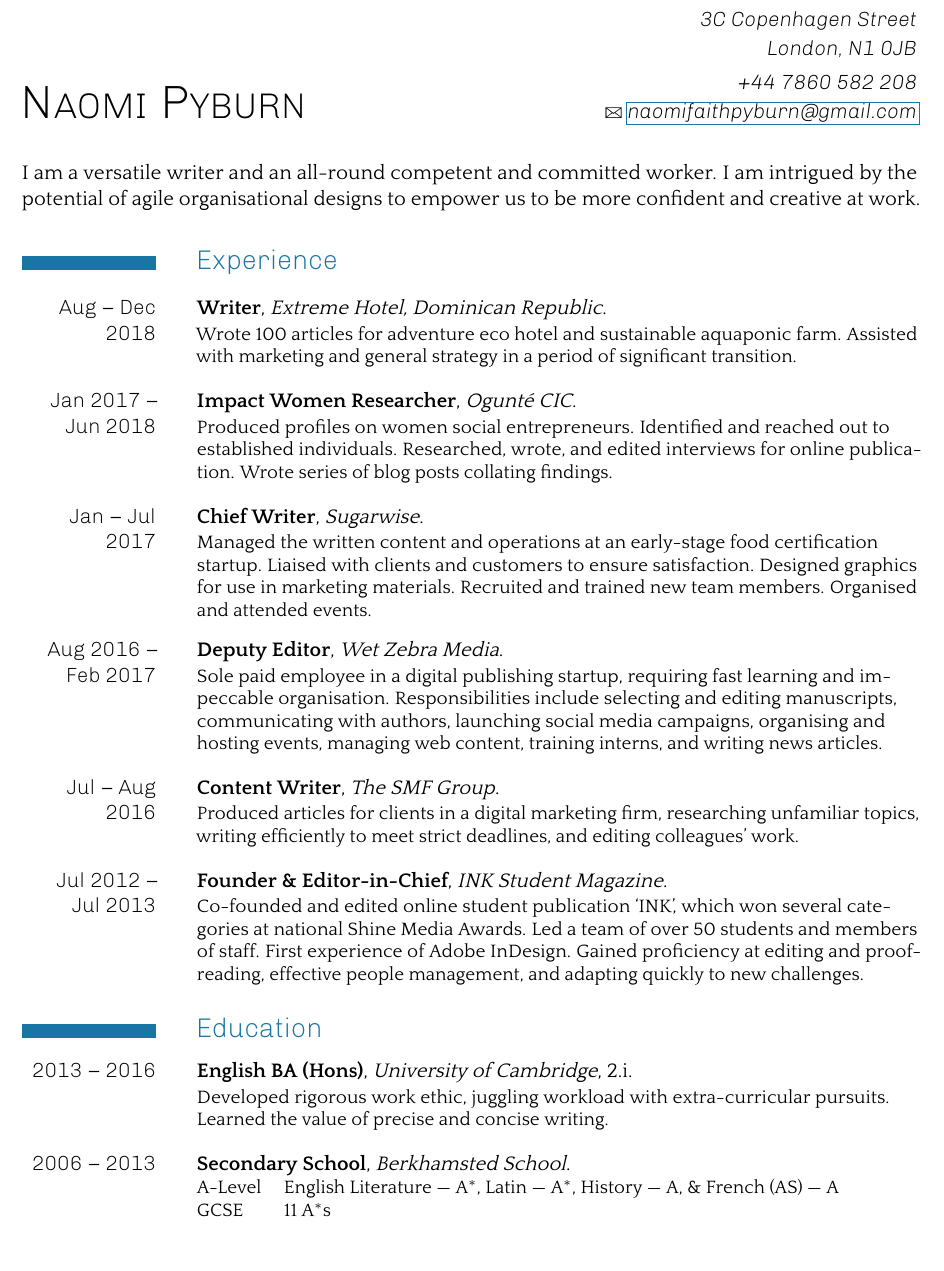
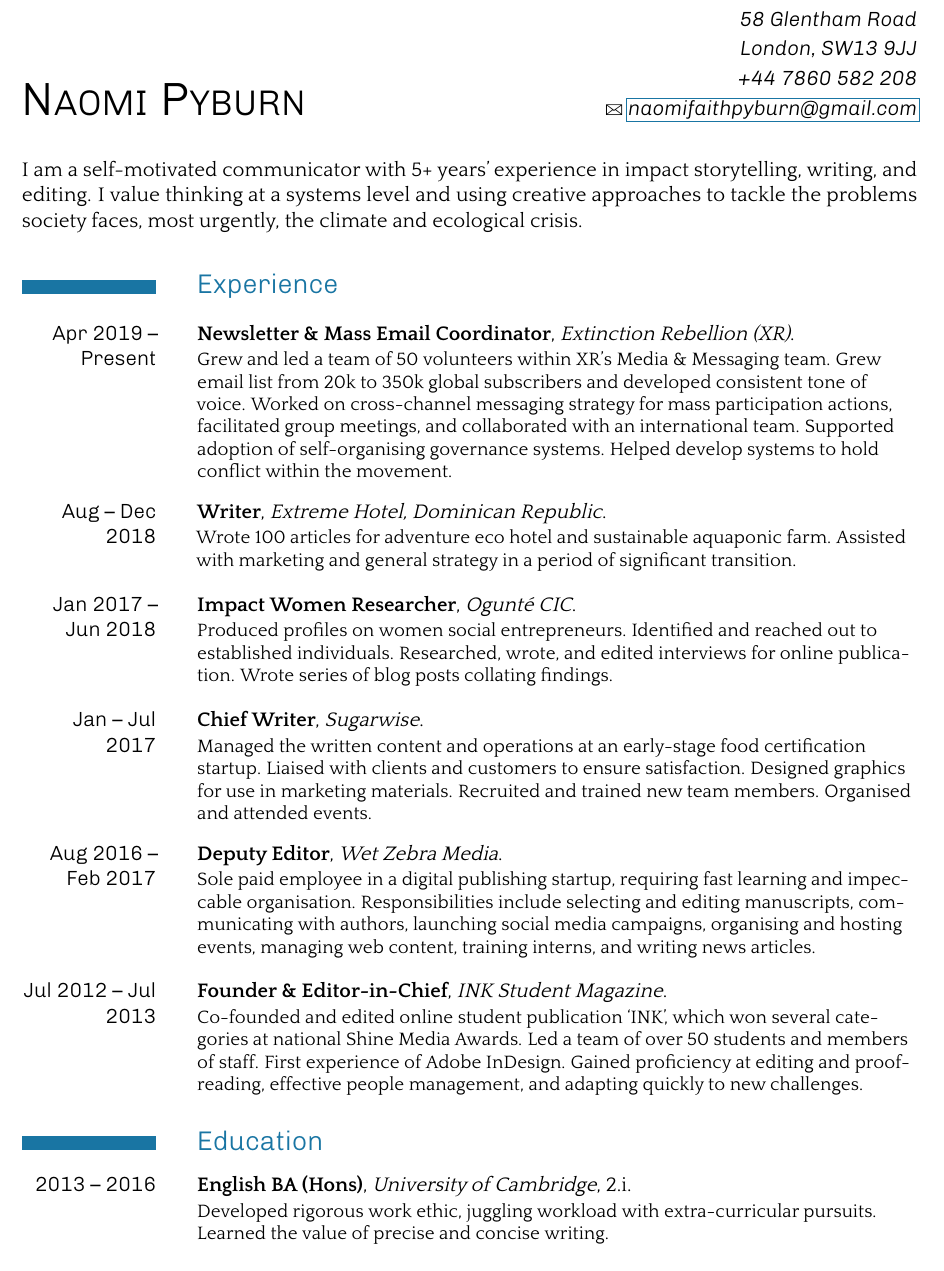
Before and after one commit to ruhatch/cvs, a LaTeX CV (NaomiPyburnCV.tex): part of the page, cut at the place of the change. The pictures show the PDF file NaomiPyburnCV.pdf that the author committed with the source.

Commit message:
Update Nomes CV

```diff
--- a/NaomiPyburnCV.tex
+++ b/NaomiPyburnCV.tex
@@ -13,8 +13,8 @@
 \renewcommand*\familyname{P{\HUge YBURN}}
 \renewcommand*\mobile{+44 7860 582 208}
 \renewcommand*\email{naomifaithpyburn@gmail.com}
-\renewcommand*\addressstreet{3C Copenhagen Street}
-\renewcommand*\addresscity{London, N1 0JB}
+\renewcommand*\addressstreet{58 Glentham Road}
+\renewcommand*\addresscity{London, SW13 9JJ}
 
 \renewcommand\mobilesymbol{\,}
 
@@ -32,9 +32,10 @@
   \maketitle
 
   \justify
-  I am a versatile writer and an all-round competent and committed worker. I am
-  intrigued by the potential of agile organisational designs to empower us
-  to be more confident and creative at work.
+  I am a self-motivated communicator with 5+ years' experience in impact
+  storytelling, writing, and editing. I value thinking at a systems level and
+  using creative approaches to tackle the problems society faces, most urgently,
+  the climate and ecological crisis.
 
   \raggedright
 
@@ -42,8 +43,19 @@
   \section{Experience}
 
   \cventry[1em]
-  {Aug -- Dec 2018}
-  {Writer}
+  {Apr 2019 -- Present} {Newsletter \& Mass Email Coordinator}
+  {Extinction Rebellion (XR)}
+  {}
+  {}
+  {Grew and led a team of 50 volunteers within XR's Media \& Messaging team.
+  Grew email list from 20k to 350k global subscribers and developed consistent
+  tone of voice. Worked on cross-channel messaging strategy for mass
+  participation actions, facilitated group meetings, and collaborated with an
+  international team. Supported adoption of self-organising governance systems.
+  Helped develop systems to hold conflict within the movement.}
+
+  \cventry[1em]
+  {Aug -- Dec 2018} {Writer}
   {Extreme Hotel, Dominican Republic}
   {}
   {}
@@ -84,15 +96,15 @@
   organising and hosting events, managing web content, training interns, and
   writing news articles.}
 
-  \cventry[1em]
-  {Jul -- Aug 2016}
-  {Content Writer}
-  {The SMF Group}
-  {}
-  {}
-  {Produced articles for clients in a digital marketing firm, researching
-  unfamiliar topics, writing efficiently to meet strict deadlines, and editing
-  colleagues' work.}
+  % \cventry[1em]
+  % {Jul -- Aug 2016}
+  % {Content Writer}
+  % {The SMF Group}
+  % {}
+  % {}
+  % {Produced articles for clients in a digital marketing firm, researching
+  % unfamiliar topics, writing efficiently to meet strict deadlines, and editing
+  % colleagues' work.}
 
   \cventry
   {Jul 2012 -- Jul 2013}
@@ -118,17 +130,17 @@
   {Developed rigorous work ethic, juggling workload with extra-curricular
   pursuits. Learned the value of precise and concise writing.}
 
-  \cventry
-  {2006 -- 2013}
-  {Secondary School}
-  {Berkhamsted School}
-  {}
-  {}
-  {
-    \begin{tabular}{@{}ll}
-      A-Level & English Literature --- A$^*$, Latin --- A$^*$, History --- A, \& French (AS) --- A\\
-      GCSE & 11 A$^*$s
-    \end{tabular}
-  }
+  % \cventry
+  % {2006 -- 2013}
+  % {Secondary School}
+  % {Berkhamsted School}
+  % {}
+  % {}
+  % {
+  %   \begin{tabular}{@{}ll}
+  %     A-Level & English Literature --- A$^*$, Latin --- A$^*$, History --- A, \& French (AS) --- A\\
+  %     GCSE & 11 A$^*$s
+  %   \end{tabular}
+  % }
 
 \end{document}
```
Also changed, not shown: NaomiPyburnCV.pdf.
